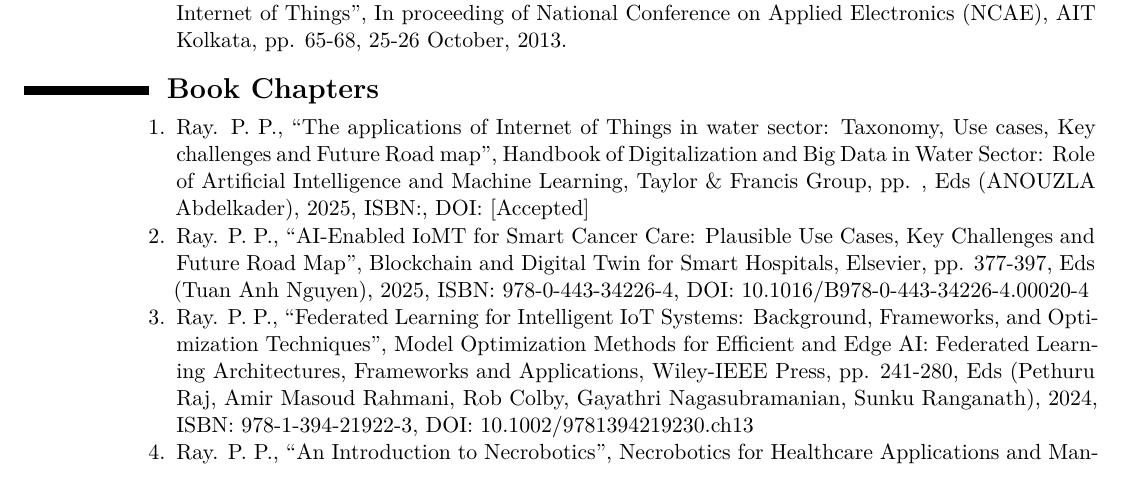
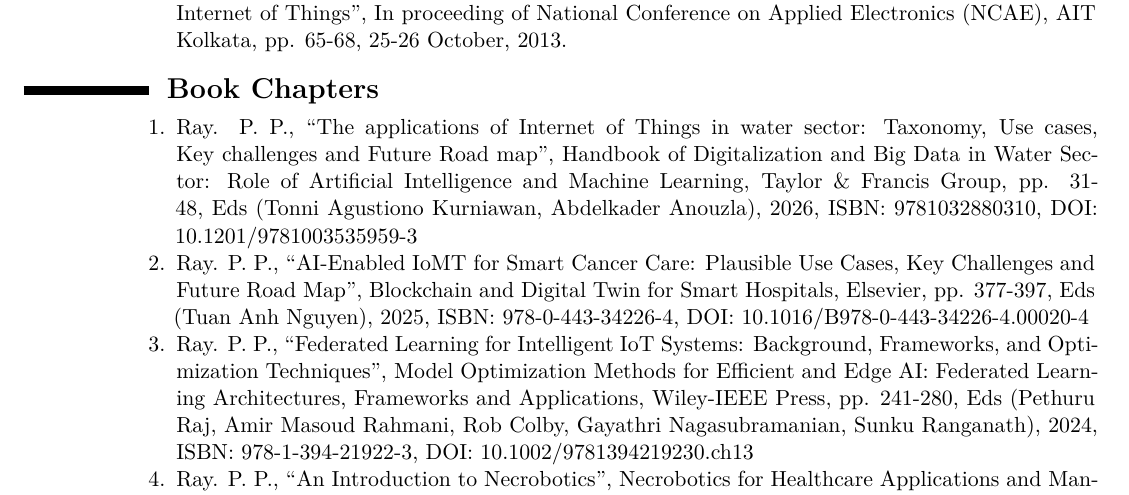
Before and after one commit to ParthaPRay/ParthaPRay.github.io, a LaTeX CV (assets/ParthaPratimRay_CV_Latex.tex): part of page 14 of 26, cut so that both start at the same text. Compiled offline with XeLaTeX.

Commit message:
Add files via upload

```diff
--- a/assets/ParthaPratimRay_CV_Latex.tex
+++ b/assets/ParthaPratimRay_CV_Latex.tex
@@ -551,7 +551,7 @@
 \begin{adjustwidth}{6em}{0pt}
 	\begin{enumerate}
 
-		\item	Ray. P. P., “The applications of Internet of Things in water sector: Taxonomy, Use cases, Key challenges and Future Road map”, Handbook of Digitalization and Big Data in Water Sector: Role of Artificial Intelligence and Machine Learning, Taylor \& Francis Group, pp. , Eds (ANOUZLA Abdelkader), 2025, ISBN:, DOI: [Accepted]
+		\item	Ray. P. P., “The applications of Internet of Things in water sector: Taxonomy, Use cases, Key challenges and Future Road map”, Handbook of Digitalization and Big Data in Water Sector: Role of Artificial Intelligence and Machine Learning, Taylor \& Francis Group, pp. 31-48, Eds (Tonni Agustiono Kurniawan, Abdelkader Anouzla), 2026, ISBN: 9781032880310, DOI: 10.1201/9781003535959-3
 
 		\item Ray. P. P., “AI-Enabled IoMT for Smart Cancer Care: Plausible Use Cases, Key Challenges and Future Road Map”, Blockchain and Digital Twin for Smart Hospitals, Elsevier, pp. 377-397, Eds (Tuan Anh Nguyen), 2025, ISBN: 978-0-443-34226-4, DOI: 10.1016/B978-0-443-34226-4.00020-4
 
```
Also changed, not shown: assets/ParthaPratimRay_CV_Latex.pdf.
